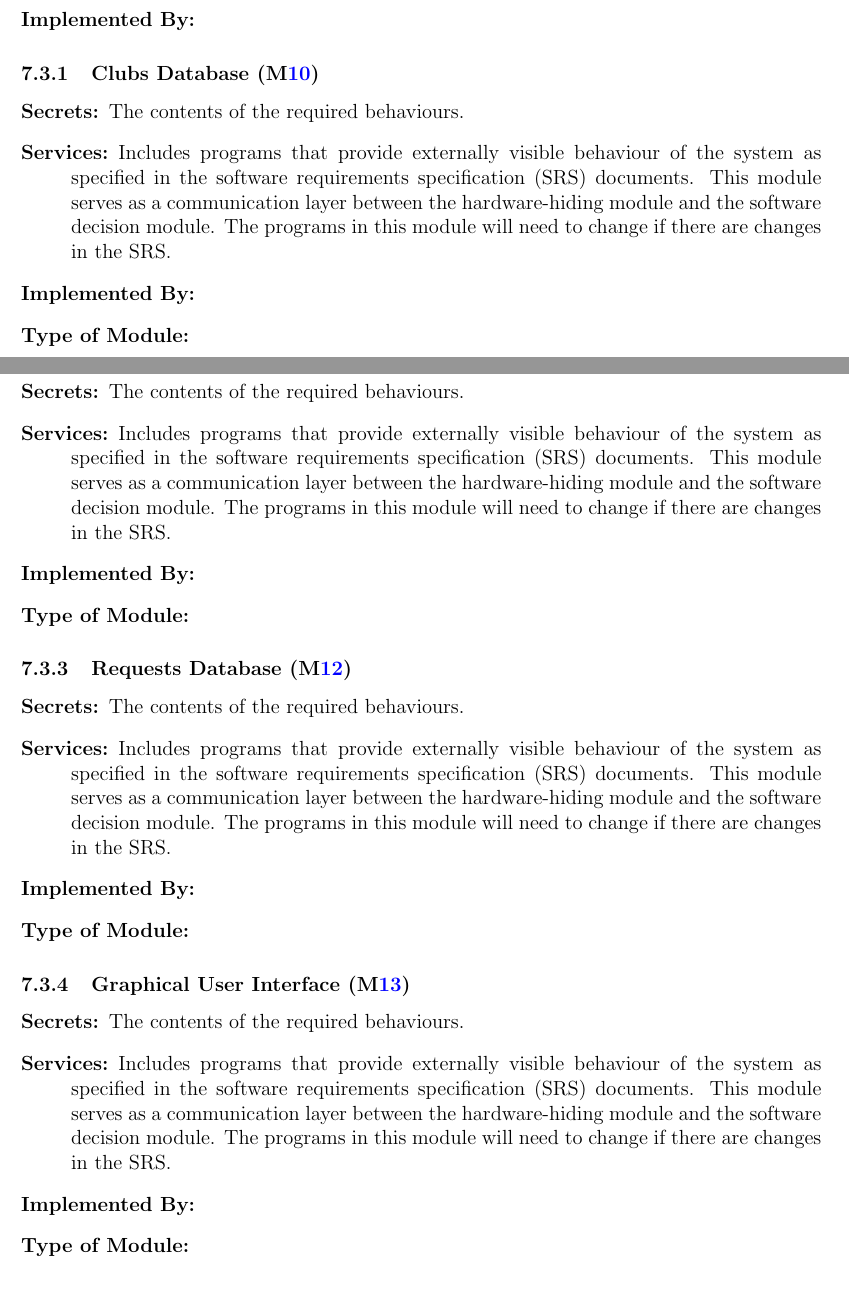
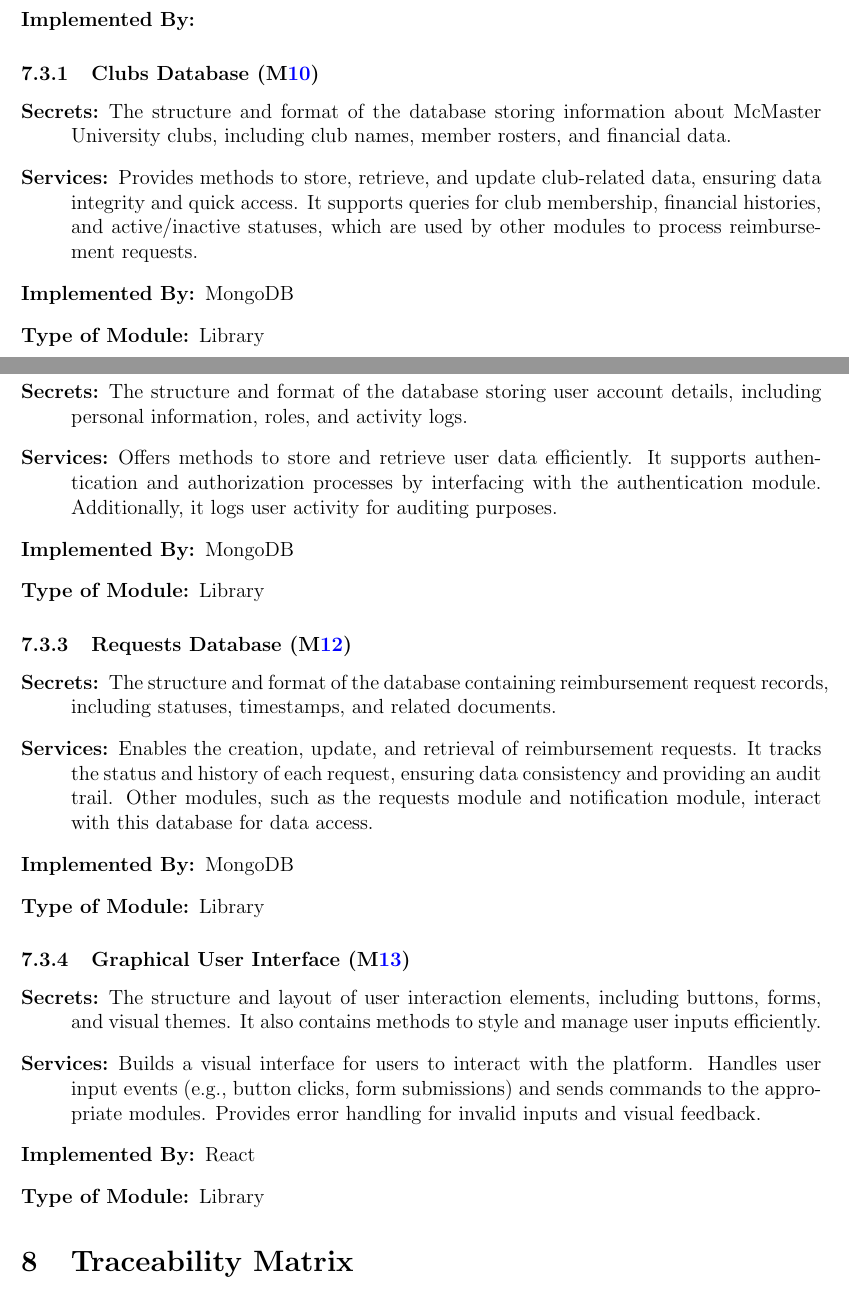
Before and after one commit to ausbennett/mes-finance-platform, a LaTeX document (docs/Design/SoftArchitecture/MG.tex): two parts of pages 12 and 13 of 16, joined at a grey line, cut so that both start at the same text. Compiled offline with pdfLaTeX.

Commit message:
Software decision modules described

```diff
--- a/docs/Design/SoftArchitecture/MG.tex
+++ b/docs/Design/SoftArchitecture/MG.tex
@@ -382,54 +382,39 @@ to be implemented.
 \subsubsection{Clubs Database (\mref{mSD1})}
 
 \begin{description}
-\item[Secrets:]The contents of the required behaviours.
-\item[Services:]Includes programs that provide externally visible behaviour of
-  the system as specified in the software requirements specification (SRS)
-  documents. This module serves as a communication layer between the
-  hardware-hiding module and the software decision module. The programs in this
-  module will need to change if there are changes in the SRS.
-\item[Implemented By:]
-\item[Type of Module:]
+\item[Secrets:] The structure and format of the database storing information about McMaster University clubs, including club names, member rosters, and financial data.
+\item[Services:] Provides methods to store, retrieve, and update club-related data, ensuring data integrity and quick access. It supports queries for club membership, financial histories, and active/inactive statuses, which are used by other modules to process reimbursement requests.
+\item[Implemented By:] MongoDB
+\item[Type of Module:] Library
 \end{description}
 
-\subsubsection{Users Database (\mref{mSD2})}
+\subsubsection{User Database (\mref{mSD2})}
 
 \begin{description}
-\item[Secrets:]The contents of the required behaviours.
-\item[Services:]Includes programs that provide externally visible behaviour of
-  the system as specified in the software requirements specification (SRS)
-  documents. This module serves as a communication layer between the
-  hardware-hiding module and the software decision module. The programs in this
-  module will need to change if there are changes in the SRS.
-\item[Implemented By:]
-\item[Type of Module:]
+\item[Secrets:] The structure and format of the database storing user account details, including personal information, roles, and activity logs.
+\item[Services:] Offers methods to store and retrieve user data efficiently. It supports authentication and authorization processes by interfacing with the authentication module. Additionally, it logs user activity for auditing purposes.
+\item[Implemented By:] MongoDB
+\item[Type of Module:] Library
 \end{description}
 
 \subsubsection{Requests Database (\mref{mSD3})}
 
 \begin{description}
-\item[Secrets:]The contents of the required behaviours.
-\item[Services:]Includes programs that provide externally visible behaviour of
-  the system as specified in the software requirements specification (SRS)
-  documents. This module serves as a communication layer between the
-  hardware-hiding module and the software decision module. The programs in this
-  module will need to change if there are changes in the SRS.
-\item[Implemented By:]
-\item[Type of Module:]
+\item[Secrets:] The structure and format of the database containing reimbursement request records, including statuses, timestamps, and related documents.
+\item[Services:] Enables the creation, update, and retrieval of reimbursement requests. It tracks the status and history of each request, ensuring data consistency and providing an audit trail. Other modules, such as the requests module and notification module, interact with this database for data access.
+\item[Implemented By:] MongoDB
+\item[Type of Module:] Library
 \end{description}
 
 \subsubsection{Graphical User Interface (\mref{mSD4})}
 
 \begin{description}
-\item[Secrets:]The contents of the required behaviours.
-\item[Services:]Includes programs that provide externally visible behaviour of
-  the system as specified in the software requirements specification (SRS)
-  documents. This module serves as a communication layer between the
-  hardware-hiding module and the software decision module. The programs in this
-  module will need to change if there are changes in the SRS.
-\item[Implemented By:]
-\item[Type of Module:]
+\item[Secrets:] The structure and layout of user interaction elements, including buttons, forms, and visual themes. It also contains methods to style and manage user inputs efficiently.
+\item[Services:] Builds a visual interface for users to interact with the platform. Handles user input events (e.g., button clicks, form submissions) and sends commands to the appropriate modules. Provides error handling for invalid inputs and visual feedback.
+\item[Implemented By:] React
+\item[Type of Module:] Library
 \end{description}
+
 
 
 \section{Traceability Matrix} \label{SecTM}
```
